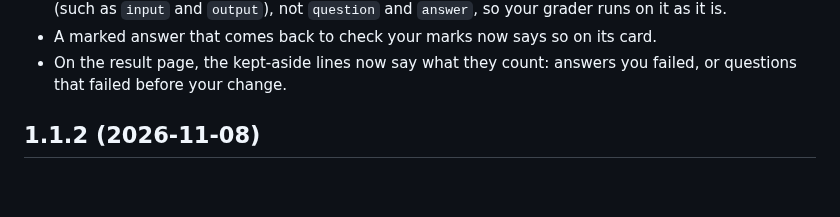
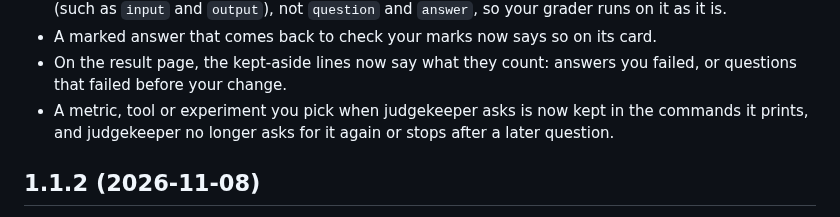
Before and after one commit to judgekeeper/judgekeeper, a Markdown page: CHANGELOG.md, the part around one of its changes. Rendered like a GitHub page; blank space fills up the shorter version.

```diff
--- a/CHANGELOG.md
+++ b/CHANGELOG.md
@@ -18,6 +18,7 @@
 - With your own CSV, TSV or JSONL file, `fix/marked-answers.csv` now uses your file's column names (such as `input` and `output`), not `question` and `answer`, so your grader runs on it as it is.
 - A marked answer that comes back to check your marks now says so on its card.
 - On the result page, the kept-aside lines now say what they count: answers you failed, or questions that failed before your change.
+- A metric, tool or experiment you pick when judgekeeper asks is now kept in the commands it prints, and judgekeeper no longer asks for it again or stops after a later question.
 
 ## 1.1.2 (2026-11-08)
 
```
Also changed, not shown: other parts of CHANGELOG.md (+1 -1 lines).
